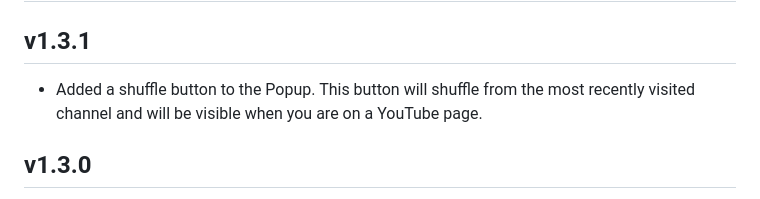
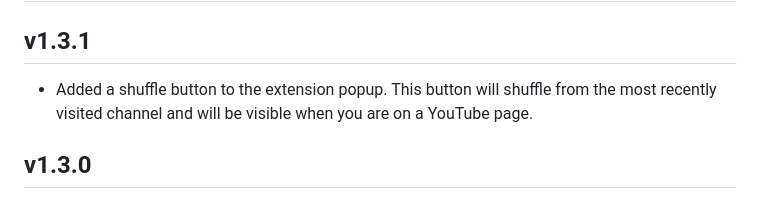
Before and after one commit to NikkelM/Random-YouTube-Video, a Markdown page: CHANGELOG.md, the part around the change. Drawn GitHub-style.

Commit message:
Updated changelog

```diff
--- a/CHANGELOG.md
+++ b/CHANGELOG.md
@@ -3,7 +3,7 @@
 ## v1.3.1
 
 <!--Releasenotes start-->
-- Added a shuffle button to the Popup. This button will shuffle from the most recently visited channel and will be visible when you are on a YouTube page.
+- Added a shuffle button to the extension popup. This button will shuffle from the most recently visited channel and will be visible when you are on a YouTube page.
 <!--Releasenotes end-->
 
 
```
